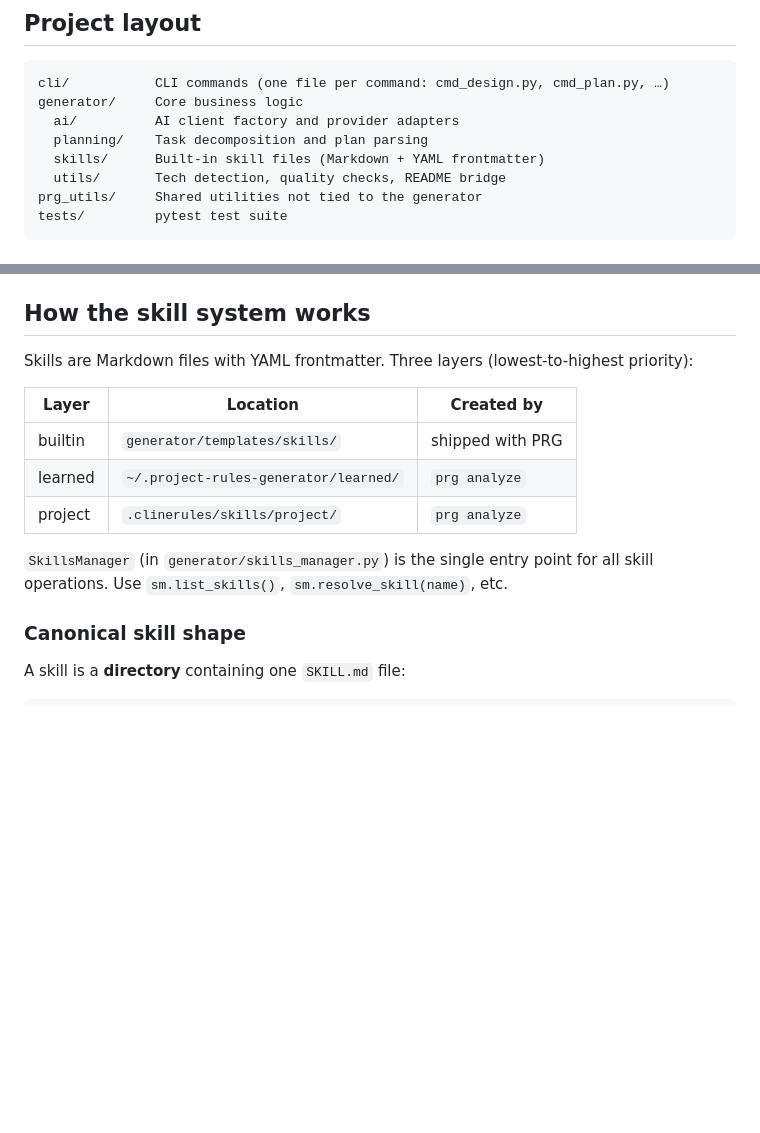
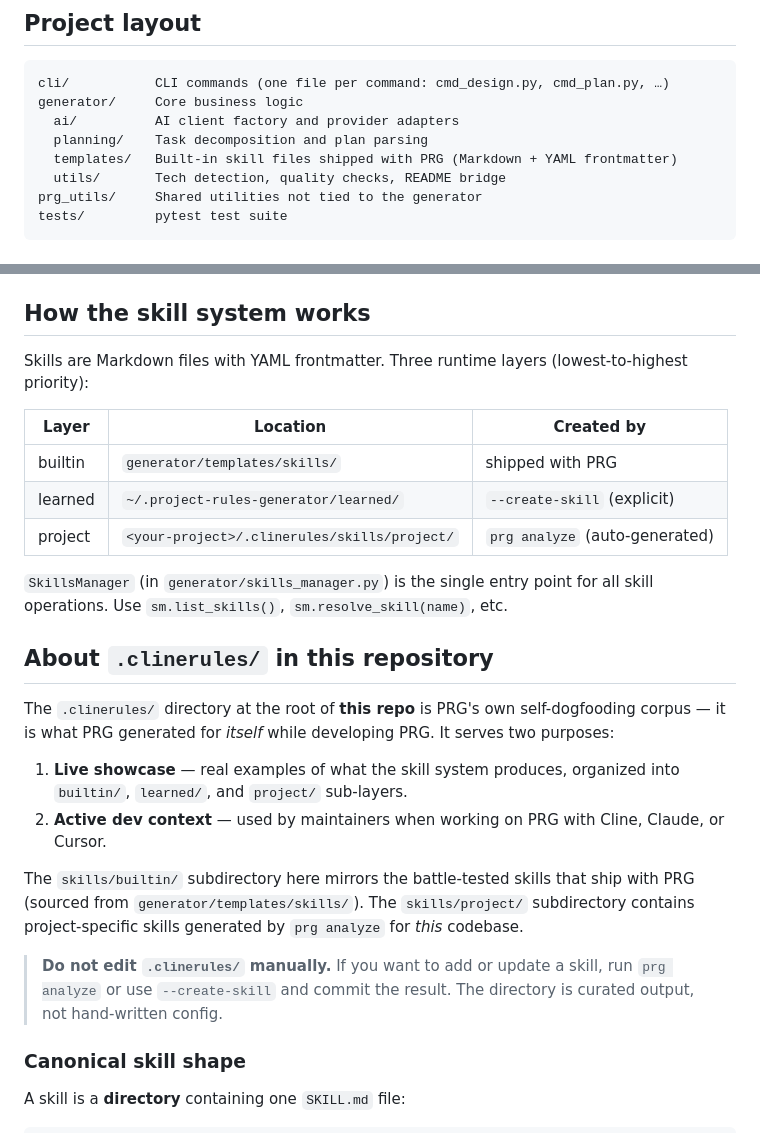
Before and after one commit to Amitro123/project-rules-generator, a Markdown page: CONTRIBUTING.md, 2 parts joined by grey strips. GitHub-like rendering; blank space fills up the shorter version.

Commit message:
docs: clarify skill system layers and .clinerules/ purpose in CONTRIBUTING

```diff
--- a/CONTRIBUTING.md
+++ b/CONTRIBUTING.md
@@ -24,7 +24,7 @@ cli/           CLI commands (one file per command: cmd_design.py, cmd_plan.py,
 generator/     Core business logic
   ai/          AI client factory and provider adapters
   planning/    Task decomposition and plan parsing
-  skills/      Built-in skill files (Markdown + YAML frontmatter)
+  templates/   Built-in skill files shipped with PRG (Markdown + YAML frontmatter)
   utils/       Tech detection, quality checks, README bridge
 prg_utils/     Shared utilities not tied to the generator
 tests/         pytest test suite
@@ -39,15 +39,26 @@ tests/         pytest test suite
 
 ## How the skill system works
 
-Skills are Markdown files with YAML frontmatter. Three layers (lowest-to-highest priority):
+Skills are Markdown files with YAML frontmatter. Three runtime layers (lowest-to-highest priority):
 
-| Layer   | Location                              | Created by         |
-|---------|---------------------------------------|--------------------|
-| builtin | `generator/templates/skills/`         | shipped with PRG   |
-| learned | `~/.project-rules-generator/learned/` | `prg analyze`      |
-| project | `.clinerules/skills/project/`         | `prg analyze`      |
+| Layer   | Location                                    | Created by                        |
+|---------|---------------------------------------------|-----------------------------------|
+| builtin | `generator/templates/skills/`               | shipped with PRG                  |
+| learned | `~/.project-rules-generator/learned/`       | `--create-skill` (explicit)       |
+| project | `<your-project>/.clinerules/skills/project/`| `prg analyze` (auto-generated)    |
 
 `SkillsManager` (in `generator/skills_manager.py`) is the single entry point for all skill operations. Use `sm.list_skills()`, `sm.resolve_skill(name)`, etc.
+
+## About `.clinerules/` in this repository
+
+The `.clinerules/` directory at the root of **this repo** is PRG's own self-dogfooding corpus — it is what PRG generated for *itself* while developing PRG. It serves two purposes:
+
+1. **Live showcase** — real examples of what the skill system produces, organized into `builtin/`, `learned/`, and `project/` sub-layers.
+2. **Active dev context** — used by maintainers when working on PRG with Cline, Claude, or Cursor.
+
+The `skills/builtin/` subdirectory here mirrors the battle-tested skills that ship with PRG (sourced from `generator/templates/skills/`). The `skills/project/` subdirectory contains project-specific skills generated by `prg analyze` for *this* codebase.
+
+> **Do not edit `.clinerules/` manually.** If you want to add or update a skill, run `prg analyze` or use `--create-skill` and commit the result. The directory is curated output, not hand-written config.
 
 ### Canonical skill shape
 
```
